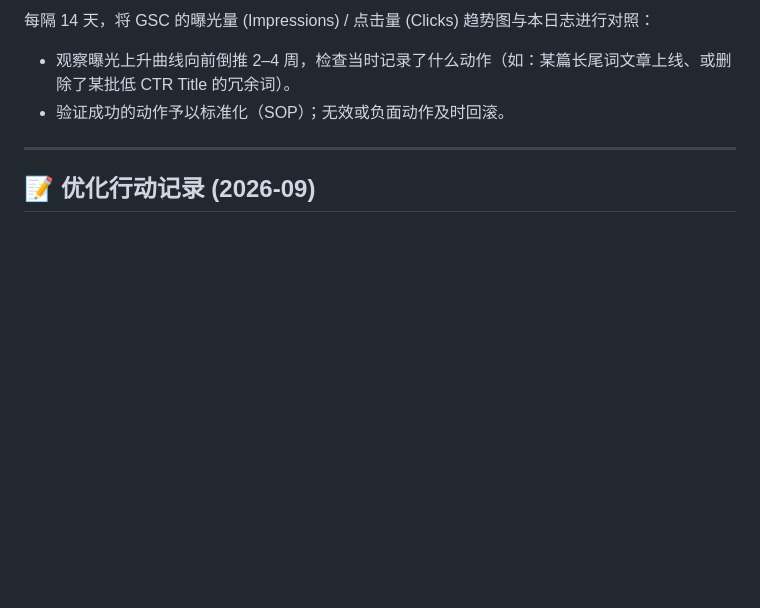
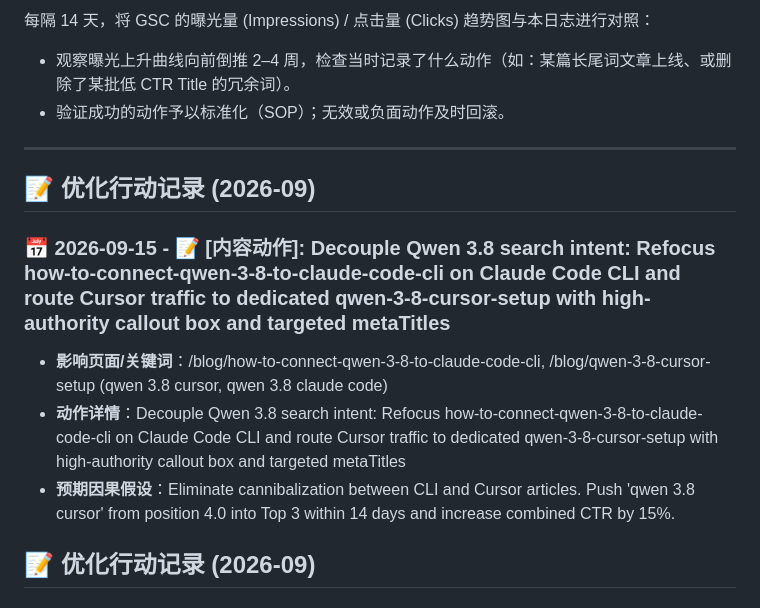
Before and after one commit to bshx2024/apivel_blog, a Markdown page: SEO_ACTION_LOG.md, the part around the change. GitHub-like rendering; blank space fills up the shorter version.

Commit message:
feat(seo): decouple Qwen 3.8 search intent and eliminate Cursor cannibalization

```diff
--- a/SEO_ACTION_LOG.md
+++ b/SEO_ACTION_LOG.md
@@ -40,6 +40,14 @@
 
 
 
+
+
+## 📝 优化行动记录 (2026-09)
+
+### 📅 2026-09-15 - 📝 [内容动作]: Decouple Qwen 3.8 search intent: Refocus how-to-connect-qwen-3-8-to-claude-code-cli on Claude Code CLI and route Cursor traffic to dedicated qwen-3-8-cursor-setup with high-authority callout box and targeted metaTitles
+* **影响页面/关键词**：/blog/how-to-connect-qwen-3-8-to-claude-code-cli, /blog/qwen-3-8-cursor-setup (qwen 3.8 cursor, qwen 3.8 claude code)
+* **动作详情**：Decouple Qwen 3.8 search intent: Refocus how-to-connect-qwen-3-8-to-claude-code-cli on Claude Code CLI and route Cursor traffic to dedicated qwen-3-8-cursor-setup with high-authority callout box and targeted metaTitles
+* **预期因果假设**：Eliminate cannibalization between CLI and Cursor articles. Push 'qwen 3.8 cursor' from position 4.0 into Top 3 within 14 days and increase combined CTR by 15%.
 
 ## 📝 优化行动记录 (2026-09)
 
```
Also changed, not shown: 2 other files.
